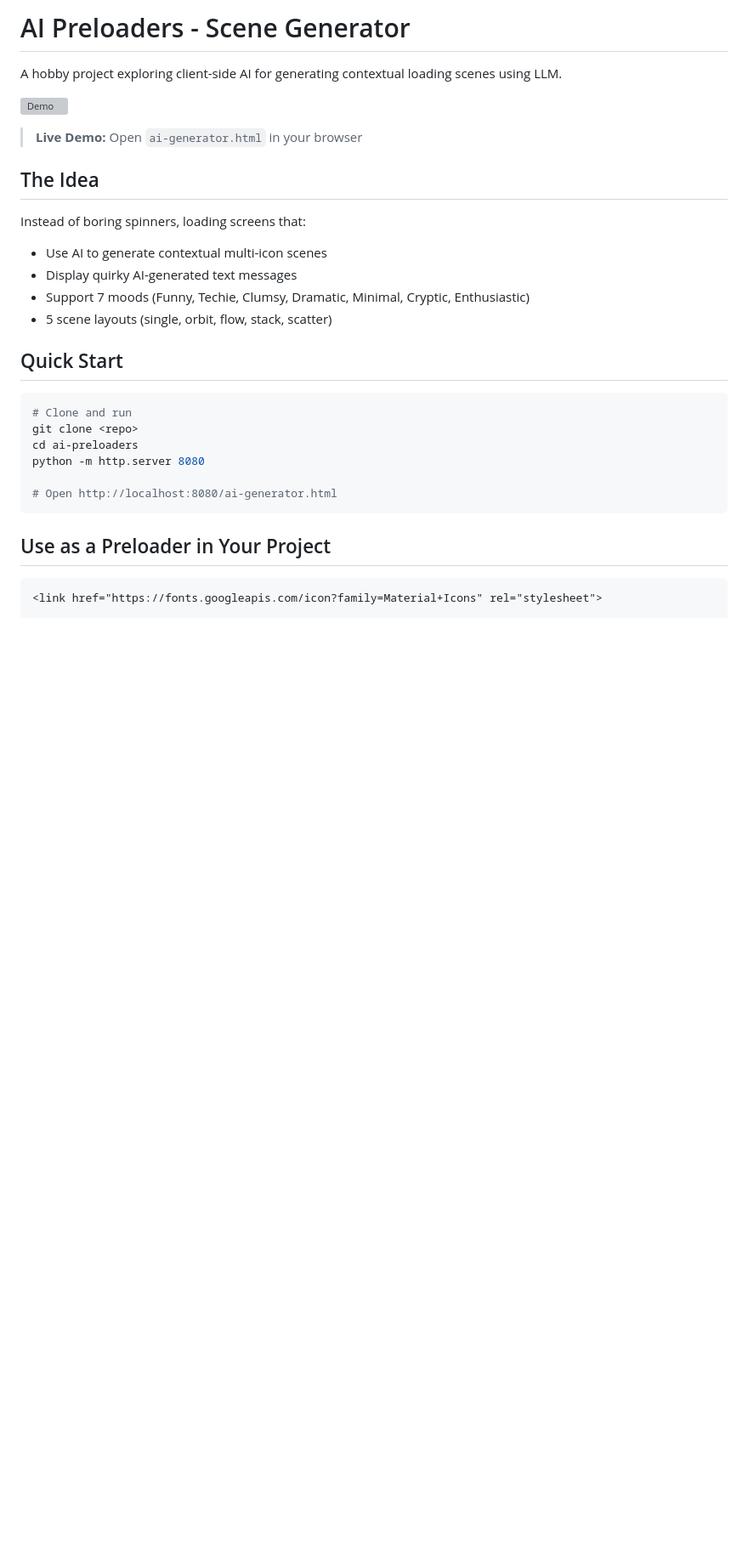
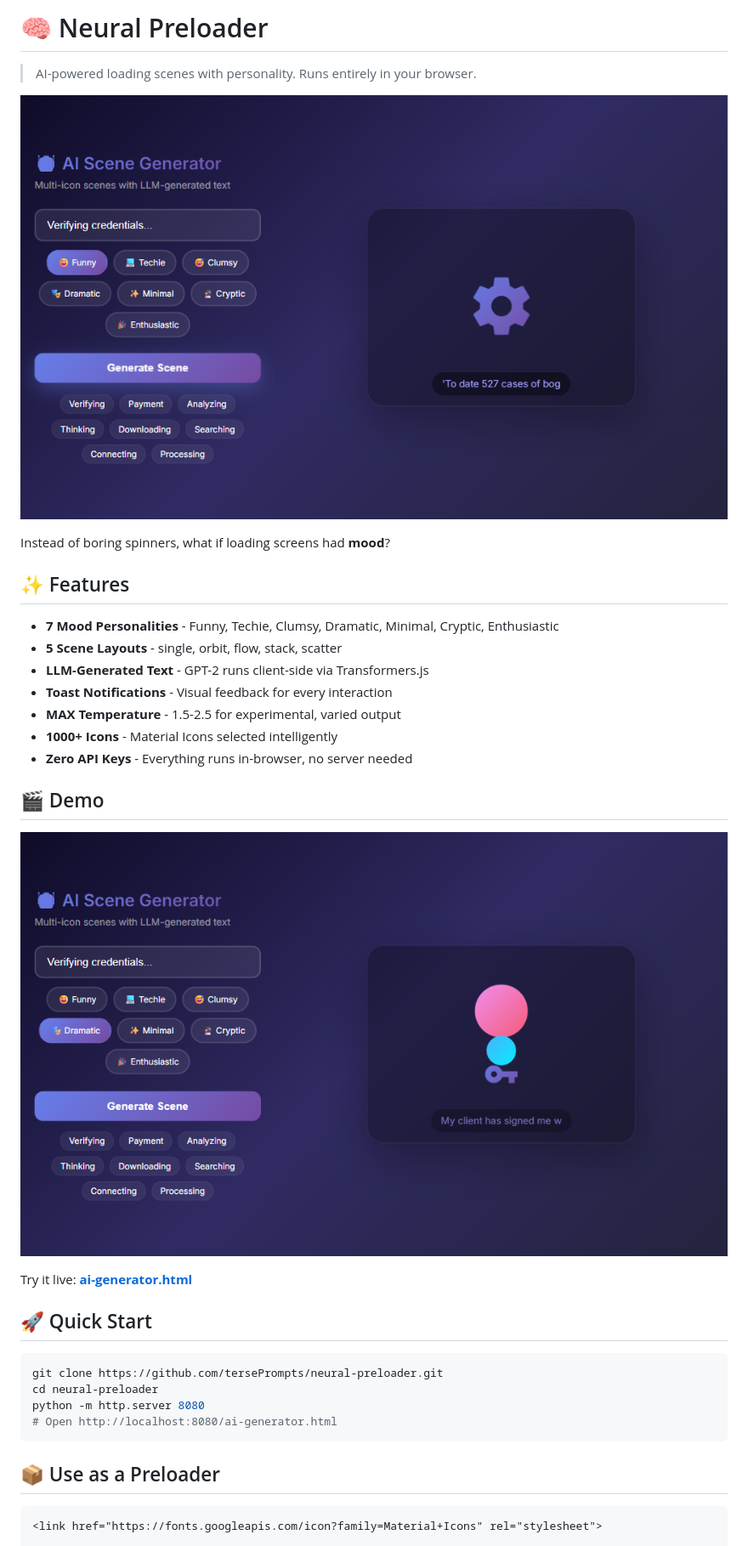
Before and after one commit to tersePrompts/neural-preloader, a Markdown page: README.md, the part around the change printed below. Shown: that part at 85% size. Drawn GitHub-style; pictures changed too: demo-dramatic.png (added), demo-funny-toast.png (added); blank space fills up the shorter version; grey boxes are pictures that could not be loaded.

````diff
--- a/README.md
+++ b/README.md
@@ -1,31 +1,37 @@
-# AI Preloaders - Scene Generator
+# 🧠 Neural Preloader
 
-A hobby project exploring client-side AI for generating contextual loading scenes using LLM.
+> AI-powered loading scenes with personality. Runs entirely in your browser.
 
-![Demo](demo.gif)
+![Demo](demo-funny-toast.png)
 
-> **Live Demo:** Open `ai-generator.html` in your browser
+Instead of boring spinners, what if loading screens had **mood**?
 
-## The Idea
+## ✨ Features
 
-Instead of boring spinners, loading screens that:
-- Use AI to generate contextual multi-icon scenes
-- Display quirky AI-generated text messages
-- Support 7 moods (Funny, Techie, Clumsy, Dramatic, Minimal, Cryptic, Enthusiastic)
-- 5 scene layouts (single, orbit, flow, stack, scatter)
+- **7 Mood Personalities** - Funny, Techie, Clumsy, Dramatic, Minimal, Cryptic, Enthusiastic
+- **5 Scene Layouts** - single, orbit, flow, stack, scatter
+- **LLM-Generated Text** - GPT-2 runs client-side via Transformers.js
+- **Toast Notifications** - Visual feedback for every interaction
+- **MAX Temperature** - 1.5-2.5 for experimental, varied output
+- **1000+ Icons** - Material Icons selected intelligently
+- **Zero API Keys** - Everything runs in-browser, no server needed
 
-## Quick Start
+## 🎬 Demo
+
+![Dramatic Mood](demo-dramatic.png)
+
+Try it live: **[ai-generator.html](https://terseprompts.github.io/neural-preloader/ai-generator.html)**
+
+## 🚀 Quick Start
 
 ```bash
-# Clone and run
-git clone <repo>
-cd ai-preloaders
+git clone https://github.com/tersePrompts/neural-preloader.git
+cd neural-preloader
 python -m http.server 8080
-
 # Open http://localhost:8080/ai-generator.html
 ```
 
-## Use as a Preloader in Your Project
+## 📦 Use as a Preloader
 
 ```html
 <link href="https://fonts.googleapis.com/icon?family=Material+Icons" rel="stylesheet">
````
Also changed, not shown: other parts of README.md (+45 -12 lines), demo.png (added).
